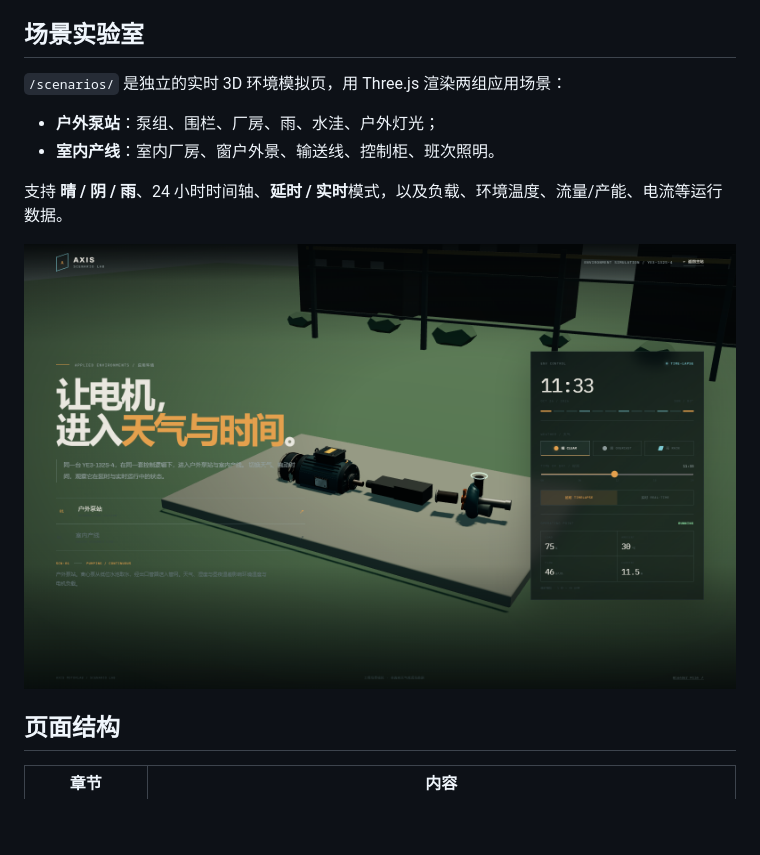
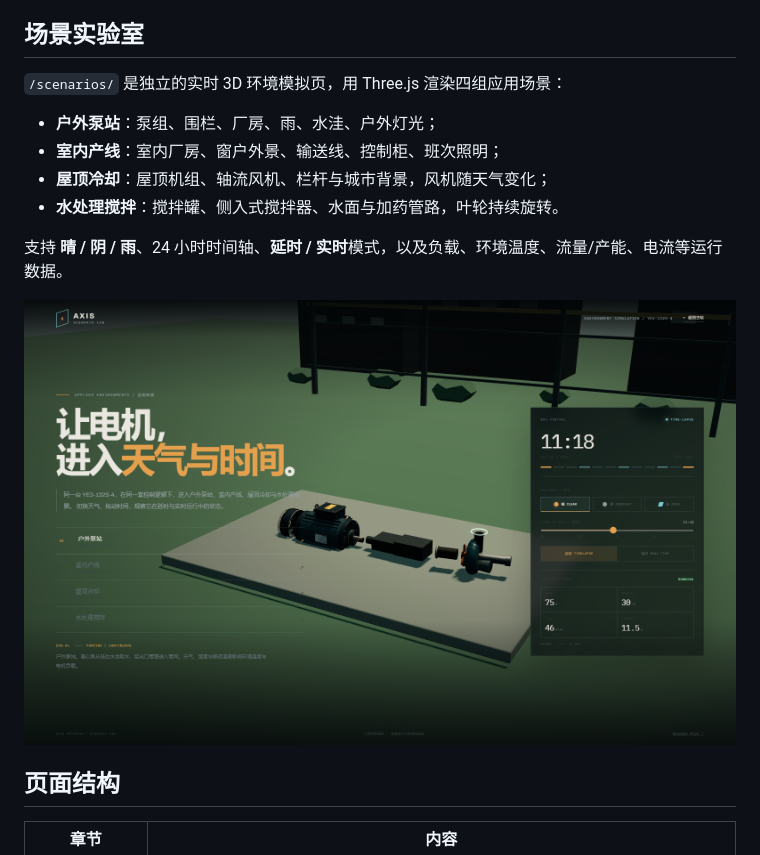
Before and after one commit to ML-2020/axis-motorlab, a Markdown page: README.md, the part around the change. Drawn GitHub-style; pictures changed too: screenshots/final/21-scenario-lab.png; blank space fills up the shorter version.

Commit message:
Expand scenario lab with rooftop cooling and water treatment animations

```diff
--- a/README.md
+++ b/README.md
@@ -34,10 +34,12 @@ npm run preview   # http://127.0.0.1:5181/
 
 ## 场景实验室
 
-`/scenarios/` 是独立的实时 3D 环境模拟页，用 Three.js 渲染两组应用场景：
+`/scenarios/` 是独立的实时 3D 环境模拟页，用 Three.js 渲染四组应用场景：
 
 - **户外泵站**：泵组、围栏、厂房、雨、水洼、户外灯光；
-- **室内产线**：室内厂房、窗户外景、输送线、控制柜、班次照明。
+- **室内产线**：室内厂房、窗户外景、输送线、控制柜、班次照明；
+- **屋顶冷却**：屋顶机组、轴流风机、栏杆与城市背景，风机随天气变化；
+- **水处理搅拌**：搅拌罐、侧入式搅拌器、水面与加药管路，叶轮持续旋转。
 
 支持 **晴 / 阴 / 雨**、24 小时时间轴、**延时 / 实时**模式，以及负载、环境温度、流量/产能、电流等运行数据。
 
```
Also changed, not shown: screenshots/final/22-scenario-rooftop.png (added), screenshots/final/23-scenario-water.png (added), 2 other files.
